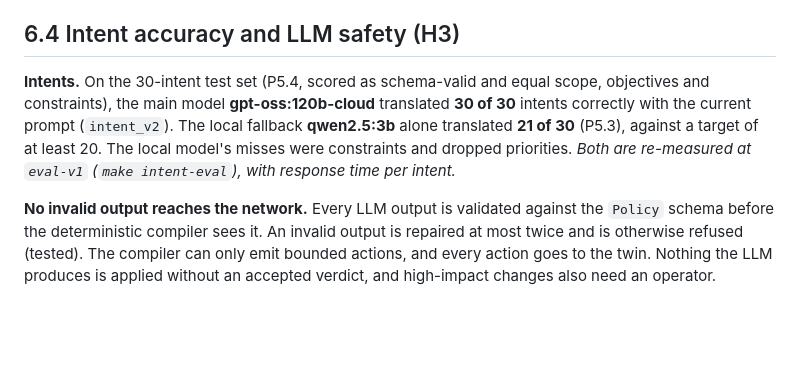
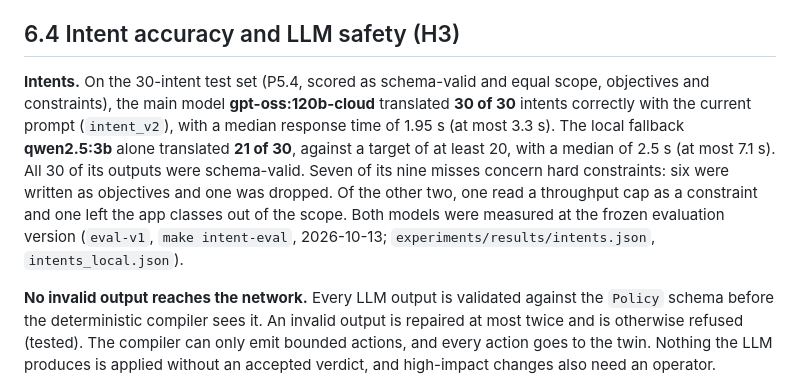
Before and after one commit to AggimallaAbhishek/Digital-Twin-SDN, a Markdown page: docs/report/06_results.md, the part around the change. Rendered like a GitHub page; blank space fills up the shorter version.

Commit message:
docs: update phase plan, results, and conclusion with final intent evaluation metrics

```diff
--- a/docs/report/06_results.md
+++ b/docs/report/06_results.md
@@ -134,7 +134,7 @@ V1 proposes nothing. All of V2's and V3's actions are client steers or channel c
 
 ## 6.4 Intent accuracy and LLM safety (H3)
 
-**Intents.** On the 30-intent test set (P5.4, scored as schema-valid and equal scope, objectives and constraints), the main model **gpt-oss:120b-cloud** translated **30 of 30** intents correctly with the current prompt (`intent_v2`). The local fallback **qwen2.5:3b** alone translated **21 of 30** (P5.3), against a target of at least 20. The local model's misses were constraints and dropped priorities. _Both are re-measured at `eval-v1` (`make intent-eval`), with response time per intent._
+**Intents.** On the 30-intent test set (P5.4, scored as schema-valid and equal scope, objectives and constraints), the main model **gpt-oss:120b-cloud** translated **30 of 30** intents correctly with the current prompt (`intent_v2`), with a median response time of 1.95 s (at most 3.3 s). The local fallback **qwen2.5:3b** alone translated **21 of 30**, against a target of at least 20, with a median of 2.5 s (at most 7.1 s). All 30 of its outputs were schema-valid. Seven of its nine misses concern hard constraints: six were written as objectives and one was dropped. Of the other two, one read a throughput cap as a constraint and one left the app classes out of the scope. Both models were measured at the frozen evaluation version (`eval-v1`, `make intent-eval`, 2026-10-13; `experiments/results/intents.json`, `intents_local.json`).
 
 **No invalid output reaches the network.** Every LLM output is validated against the `Policy` schema before the deterministic compiler sees it. An invalid output is repaired at most twice and is otherwise refused (tested). The compiler can only emit bounded actions, and every action goes to the twin. Nothing the LLM produces is applied without an accepted verdict, and high-impact changes also need an operator.
 
```
Also changed, not shown: docs/PHASE_PLAN.md (+1 -1 lines), docs/report/08_conclusion.md (+1 -1 lines).
